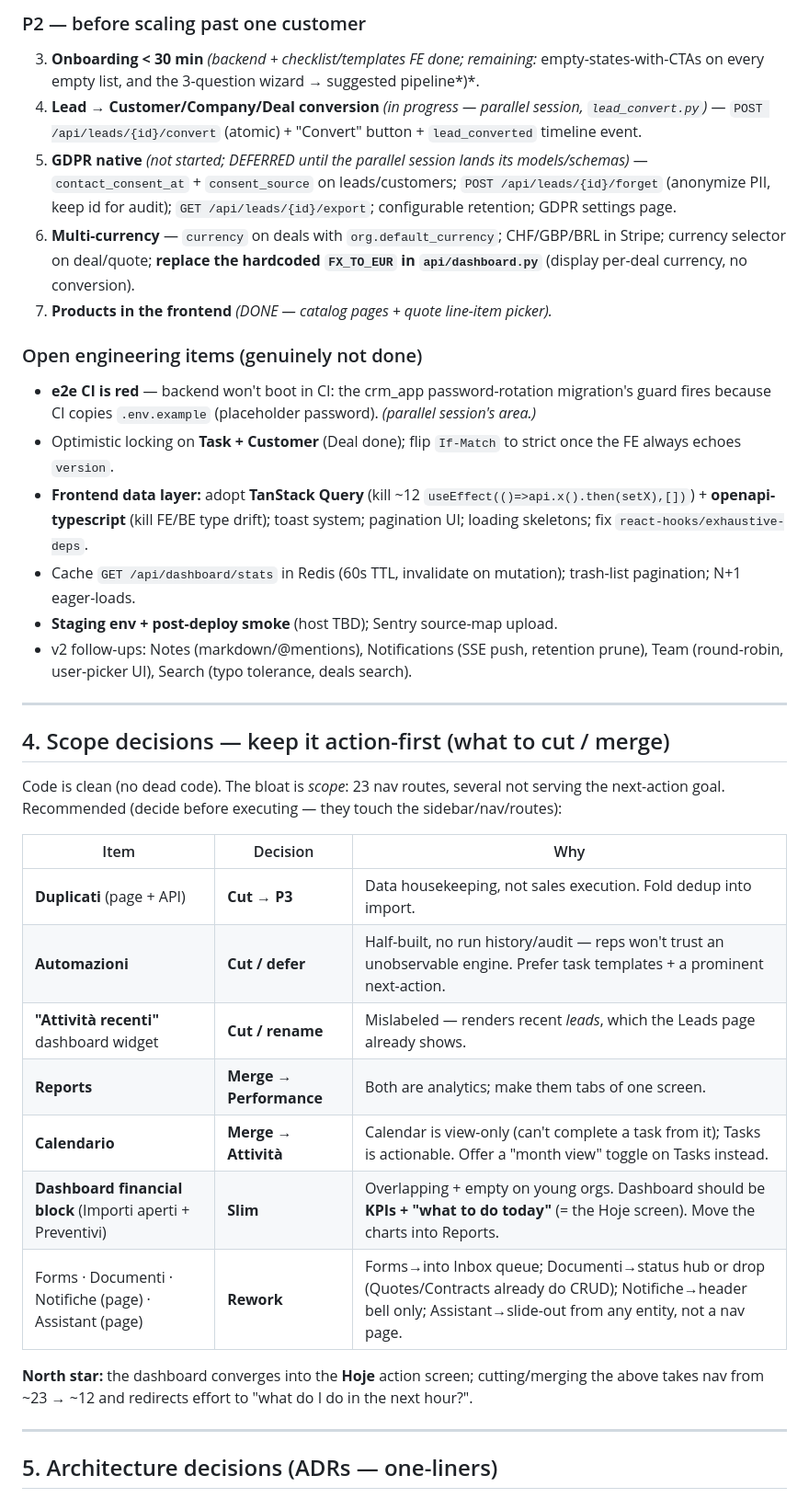
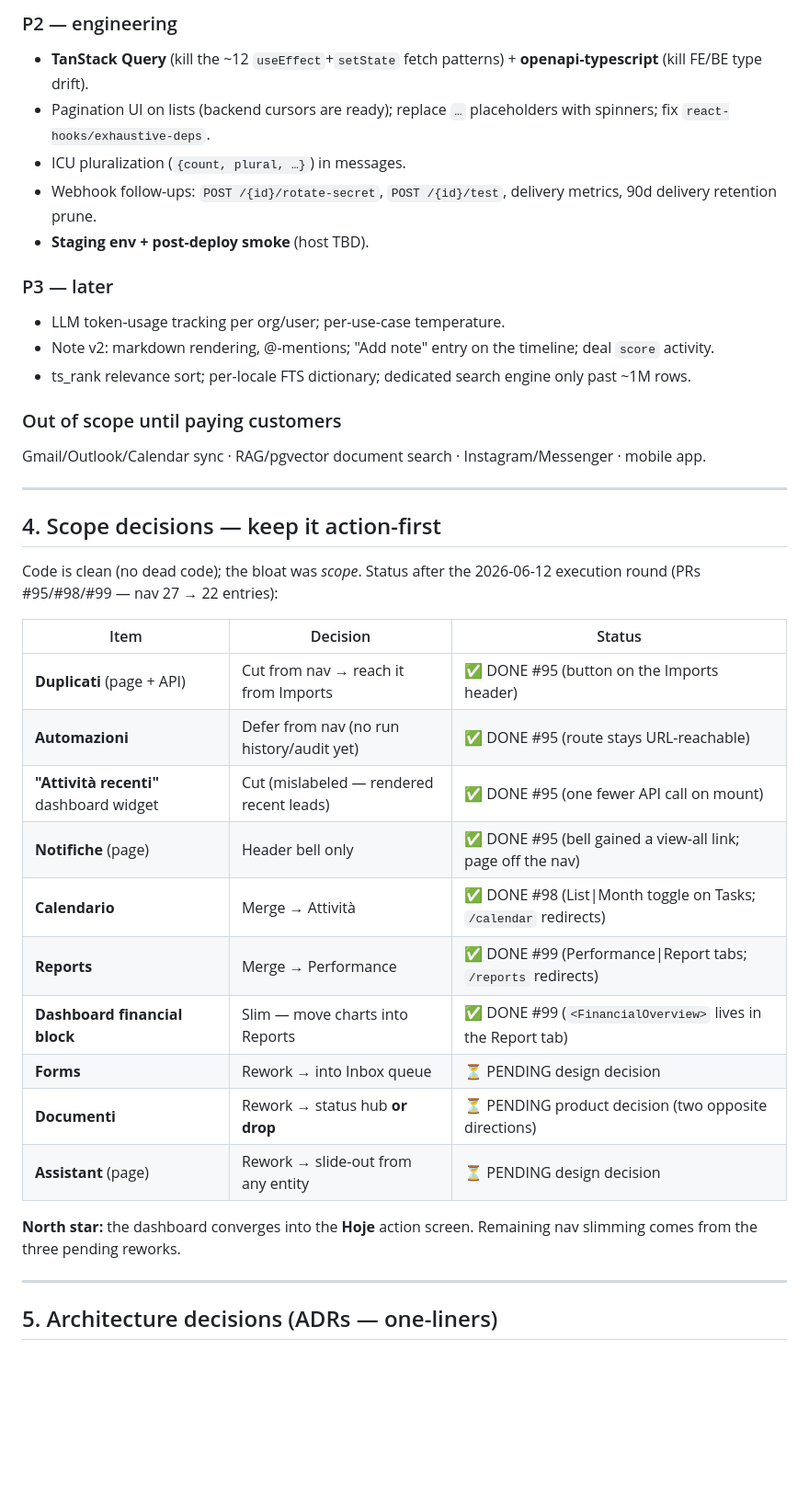
Before and after one commit to kallebesiqueira-dev/crm_gallo, a Markdown page: skills.md, the part around one of its changes. Shown at 92% size. Drawn GitHub-style; blank space fills up the shorter version.

```diff
--- a/skills.md
+++ b/skills.md
@@ -67,36 +72,39 @@ Priority: **P1** = pitch blocker · **P2** = pre-scale · **P3** = later.
 
-### P2 — before scaling past one customer
-3. **Onboarding < 30 min** *(backend + checklist/templates FE done; remaining:* empty-states-with-CTAs on every empty list, and the 3-question wizard → suggested pipeline*)*.
-4. **Lead → Customer/Company/Deal conversion** *(in progress — parallel session, `lead_convert.py`)* — `POST /api/leads/{id}/convert` (atomic) + "Convert" button + `lead_converted` timeline event.
-5. **GDPR native** *(not started; DEFERRED until the parallel session lands its models/schemas)* — `contact_consent_at` + `consent_source` on leads/customers; `POST /api/leads/{id}/forget` (anonymize PII, keep id for audit); `GET /api/leads/{id}/export`; configurable retention; GDPR settings page.
-6. **Multi-currency** — `currency` on deals with `org.default_currency`; CHF/GBP/BRL in Stripe; currency selector on deal/quote; **replace the hardcoded `FX_TO_EUR` in `api/dashboard.py`** (display per-deal currency, no conversion).
-7. **Products in the frontend** *(DONE — catalog pages + quote line-item picker).*
+### P2 — engineering
+- **TanStack Query** (kill the ~12 `useEffect`+`setState` fetch patterns) + **openapi-typescript** (kill FE/BE type drift).
+- Pagination UI on lists (backend cursors are ready); replace `…` placeholders with spinners; fix `react-hooks/exhaustive-deps`.
+- ICU pluralization (`{count, plural, …}`) in messages.
+- Webhook follow-ups: `POST /{id}/rotate-secret`, `POST /{id}/test`, delivery metrics, 90d delivery retention prune.
+- **Staging env + post-deploy smoke** (host TBD).
 
-### Open engineering items (genuinely not done)
-- **e2e CI is red** — backend won't boot in CI: the crm_app password-rotation migration's guard fires because CI copies `.env.example` (placeholder password). *(parallel session's area.)*
-- Optimistic locking on **Task + Customer** (Deal done); flip `If-Match` to strict once the FE always echoes `version`.
-- **Frontend data layer:** adopt **TanStack Query** (kill ~12 `useEffect(()=>api.x().then(setX),[])`) + **openapi-typescript** (kill FE/BE type drift); toast system; pagination UI; loading skeletons; fix `react-hooks/exhaustive-deps`.
-- Cache `GET /api/dashboard/stats` in Redis (60s TTL, invalidate on mutation); trash-list pagination; N+1 eager-loads.
-- **Staging env + post-deploy smoke** (host TBD); Sentry source-map upload.
-- v2 follow-ups: Notes (markdown/@mentions), Notifications (SSE push, retention prune), Team (round-robin, user-picker UI), Search (typo tolerance, deals search).
+### P3 — later
+- LLM token-usage tracking per org/user; per-use-case temperature.
+- Note v2: markdown rendering, @-mentions; "Add note" entry on the timeline; deal `score` activity.
+- ts_rank relevance sort; per-locale FTS dictionary; dedicated search engine only past ~1M rows.
+
+### Out of scope until paying customers
+Gmail/Outlook/Calendar sync · RAG/pgvector document search · Instagram/Messenger · mobile app.
 
 ---
 
-## 4. Scope decisions — keep it action-first (what to cut / merge)
+## 4. Scope decisions — keep it action-first
 
-Code is clean (no dead code). The bloat is *scope*: 23 nav routes, several not serving the next-action goal. Recommended (decide before executing — they touch the sidebar/nav/routes):
+Code is clean (no dead code); the bloat was *scope*. Status after the 2026-06-12 execution round (PRs #95/#98/#99 — nav 27 → 22 entries):
 
-| Item | Decision | Why |
+| Item | Decision | Status |
 |---|---|---|
-| **Duplicati** (page + API) | **Cut → P3** | Data housekeeping, not sales execution. Fold dedup into import. |
-| **Automazioni** | **Cut / defer** | Half-built, no run history/audit — reps won't trust an unobservable engine. Prefer task templates + a prominent next-action. |
-| **"Attività recenti"** dashboard widget | **Cut / rename** | Mislabeled — renders recent *leads*, which the Leads page already shows. |
-| **Reports** | **Merge → Performance** | Both are analytics; make them tabs of one screen. |
-| **Calendario** | **Merge → Attività** | Calendar is view-only (can't complete a task from it); Tasks is actionable. Offer a "month view" toggle on Tasks instead. |
-| **Dashboard financial block** (Importi aperti + Preventivi) | **Slim** | Overlapping + empty on young orgs. Dashboard should be **KPIs + "what to do today"** (= the Hoje screen). Move the charts into Reports. |
-| Forms · Documenti · Notifiche (page) · Assistant (page) | **Rework** | Forms→into Inbox queue; Documenti→status hub or drop (Quotes/Contracts already do CRUD); Notifiche→header bell only; Assistant→slide-out from any entity, not a nav page. |
+| **Duplicati** (page + API) | Cut from nav → reach it from Imports | ✅ DONE #95 (button on the Imports header) |
+| **Automazioni** | Defer from nav (no run history/audit yet) | ✅ DONE #95 (route stays URL-reachable) |
+| **"Attività recenti"** dashboard widget | Cut (mislabeled — rendered recent leads) | ✅ DONE #95 (one fewer API call on mount) |
+| **Notifiche** (page) | Header bell only | ✅ DONE #95 (bell gained a view-all link; page off the nav) |
+| **Calendario** | Merge → Attività | ✅ DONE #98 (List\|Month toggle on Tasks; `/calendar` redirects) |
+| **Reports** | Merge → Performance | ✅ DONE #99 (Performance\|Report tabs; `/reports` redirects) |
+| **Dashboard financial block** | Slim — move charts into Reports | ✅ DONE #99 (`<FinancialOverview>` lives in the Report tab) |
+| **Forms** | Rework → into Inbox queue | ⏳ PENDING design decision |
+| **Documenti** | Rework → status hub **or drop** | ⏳ PENDING product decision (two opposite directions) |
+| **Assistant** (page) | Rework → slide-out from any entity | ⏳ PENDING design decision |
 
-**North star:** the dashboard converges into the **Hoje** action screen; cutting/merging the above takes nav from ~23 → ~12 and redirects effort to "what do I do in the next hour?".
+**North star:** the dashboard converges into the **Hoje** action screen. Remaining nav slimming comes from the three pending reworks.
 
 ---
 
```
Also changed, not shown: other parts of skills.md (+42 -37 lines).
